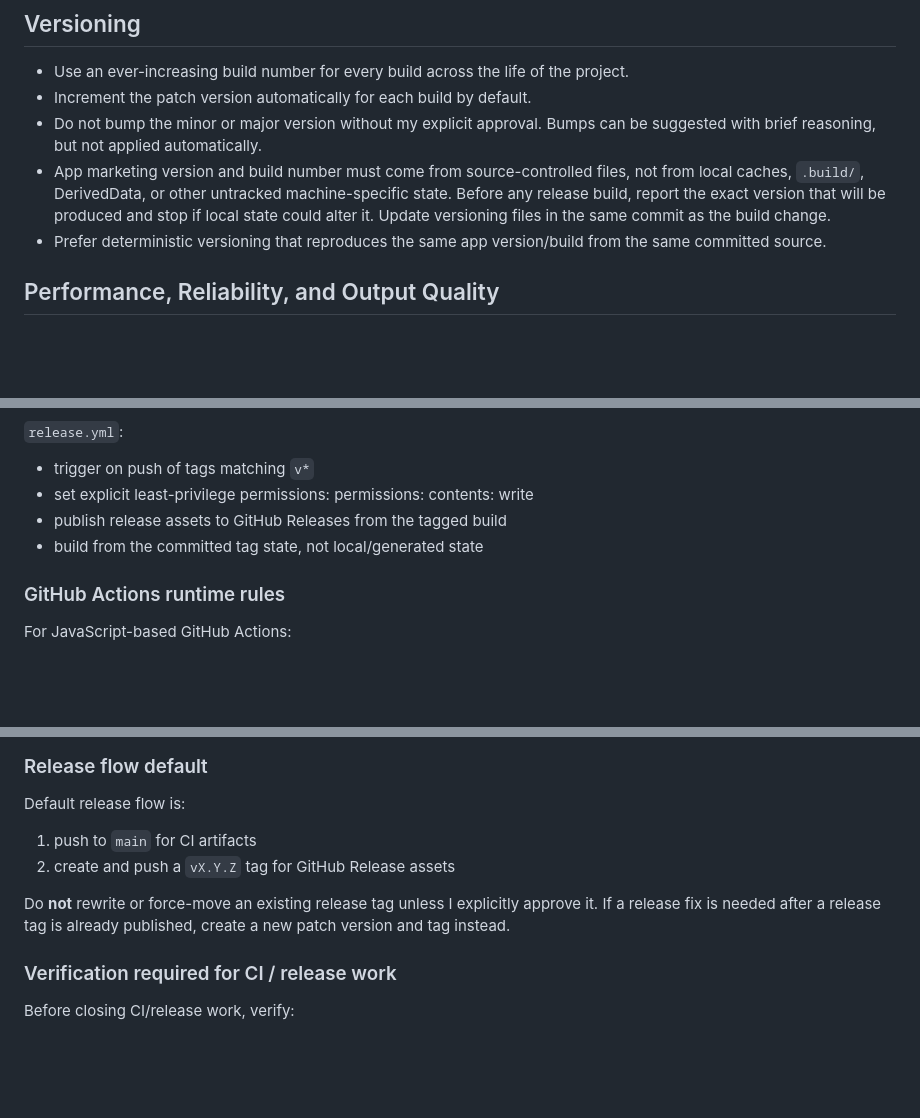
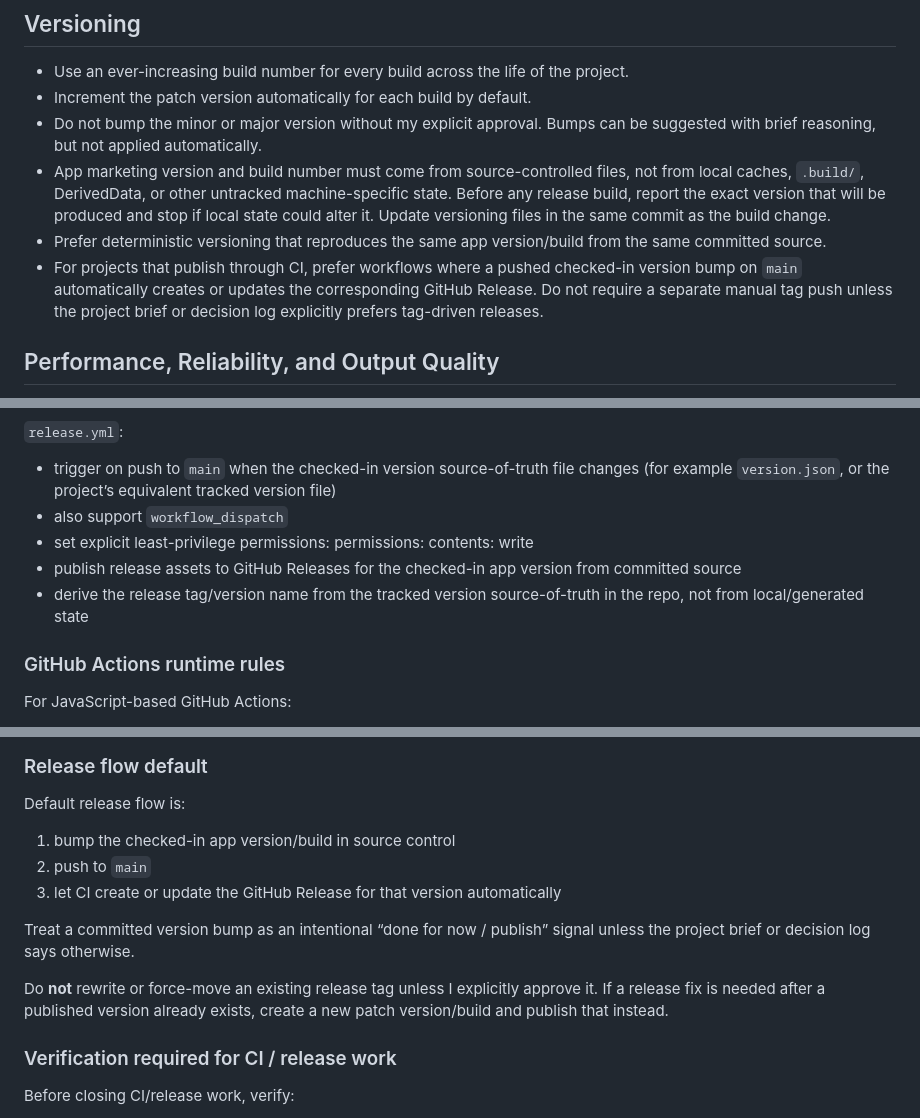
Before and after one commit to JohnKFisher/TaskTracker-Extreme-3000, a Markdown page: AGENTS.md, 3 parts joined by grey strips. Drawn GitHub-style; blank space fills up the shorter version.

Commit message:
Update AGENTS release defaults
Document the preferred CI workflow where checked-in version bumps on main act as the release-publish trigger, and update the default release guidance to match that behavior across future projects.

```diff
--- a/AGENTS.md
+++ b/AGENTS.md
@@ -172,6 +172,8 @@ For projects with meaningful versioning, milestone releases, or durable rollback
 - Do not bump the minor or major version without my explicit approval. Bumps can be suggested with brief reasoning, but not applied automatically.
 - App marketing version and build number must come from source-controlled files, not from local caches, `.build/`, DerivedData, or other untracked machine-specific state. Before any release build, report the exact version that will be produced and stop if local state could alter it. Update versioning files in the same commit as the build change.
 - Prefer deterministic versioning that reproduces the same app version/build from the same committed source.
+- For projects that publish through CI, prefer workflows where a pushed checked-in version bump on `main` automatically creates or updates the corresponding GitHub Release. Do not require a separate manual tag push unless the project brief or decision log explicitly prefers tag-driven releases.
+
 
 ## Performance, Reliability, and Output Quality
 
@@ -417,12 +419,14 @@ This applies to:
 - do not mutate tracked version files or other tracked source during CI
 
 `release.yml`:
-- trigger on push of tags matching `v*`
+- trigger on push to `main` when the checked-in version source-of-truth file changes (for example `version.json`, or the project’s equivalent tracked version file)
+- also support `workflow_dispatch`
 - set explicit least-privilege permissions:
     permissions:
       contents: write
-- publish release assets to GitHub Releases from the tagged build
-- build from the committed tag state, not local/generated state
+- publish release assets to GitHub Releases for the checked-in app version from committed source
+- derive the release tag/version name from the tracked version source-of-truth in the repo, not from local/generated state
+
 
 ### GitHub Actions runtime rules
 
@@ -574,12 +578,18 @@ For native Windows apps:
 ### Release flow default
 
 Default release flow is:
-1. push to `main` for CI artifacts
-2. create and push a `vX.Y.Z` tag for GitHub Release assets
+1. bump the checked-in app version/build in source control
+2. push to `main`
+3. let CI create or update the GitHub Release for that version automatically
+
+Treat a committed version bump as an intentional “done for now / publish”
+signal unless the project brief or decision log says otherwise.
 
 Do **not** rewrite or force-move an existing release tag unless I
-explicitly approve it. If a release fix is needed after a release tag is
-already published, create a new patch version and tag instead.
+explicitly approve it. If a release fix is needed after a published
+version already exists, create a new patch version/build and publish that
+instead.
+
 
 ### Verification required for CI / release work
 
```
